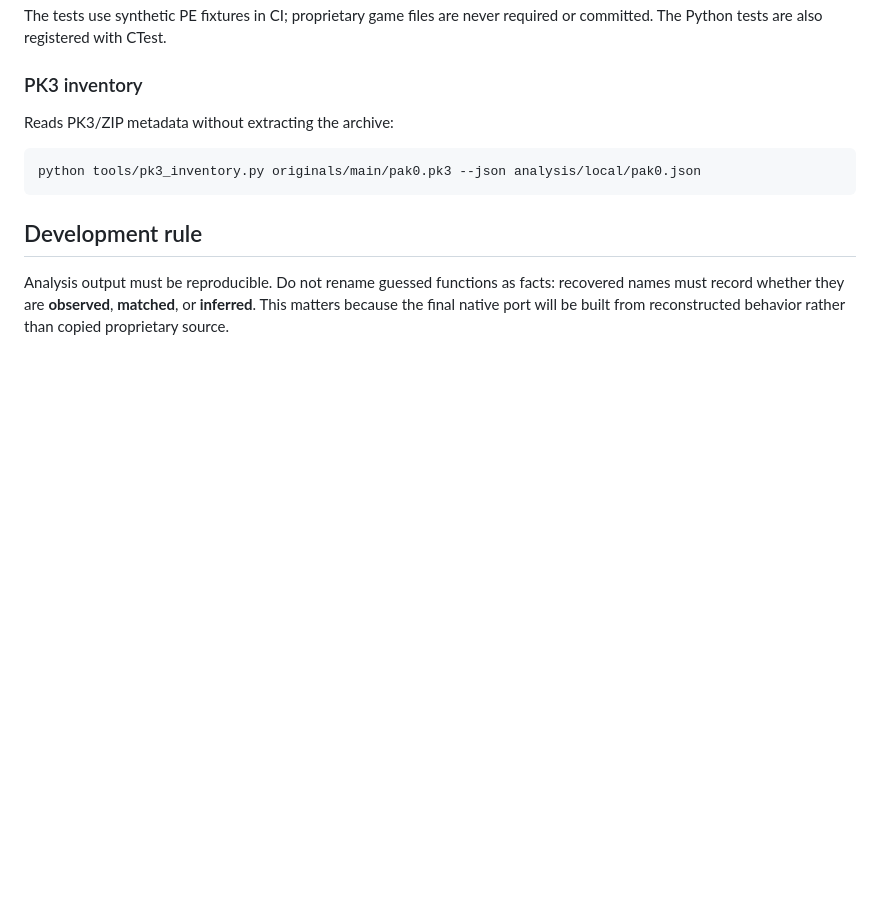
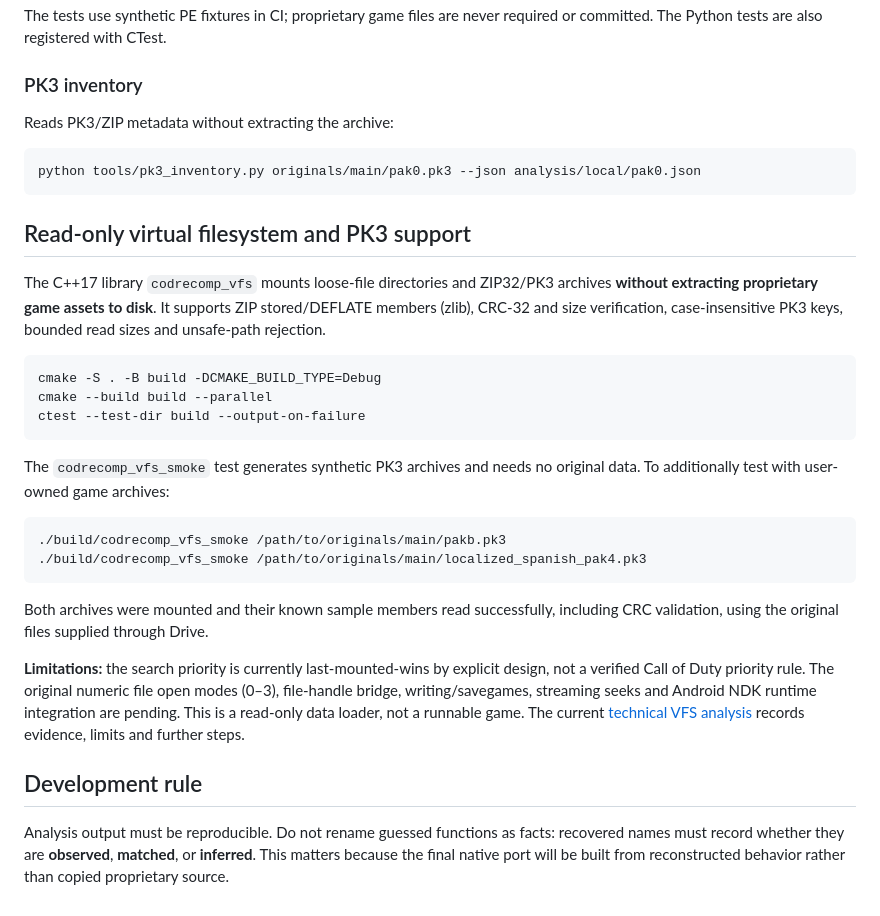
Before and after one commit to Dr3amyBerry/callofrecomp, a Markdown page: README.md, the part around the change. GitHub-like rendering; blank space fills up the shorter version.

Commit message:
docs: show portable PK3 loader usage and explicit limitations

````diff
--- a/README.md
+++ b/README.md
@@ -195,6 +195,37 @@ Reads PK3/ZIP metadata without extracting the archive:
 python tools/pk3_inventory.py originals/main/pak0.pk3 --json analysis/local/pak0.json
 ```
 
+## Read-only virtual filesystem and PK3 support
+
+The C++17 library `codrecomp_vfs` mounts loose-file directories and ZIP32/PK3
+archives **without extracting proprietary game assets to disk**. It supports
+ZIP stored/DEFLATE members (zlib), CRC-32 and size verification, case-insensitive
+PK3 keys, bounded read sizes and unsafe-path rejection.
+
+```bash
+cmake -S . -B build -DCMAKE_BUILD_TYPE=Debug
+cmake --build build --parallel
+ctest --test-dir build --output-on-failure
+```
+
+The `codrecomp_vfs_smoke` test generates synthetic PK3 archives and needs no
+original data. To additionally test with user-owned game archives:
+
+```bash
+./build/codrecomp_vfs_smoke /path/to/originals/main/pakb.pk3
+./build/codrecomp_vfs_smoke /path/to/originals/main/localized_spanish_pak4.pk3
+```
+
+Both archives were mounted and their known sample members read successfully,
+including CRC validation, using the original files supplied through Drive.
+
+**Limitations:** the search priority is currently last-mounted-wins by explicit
+design, not a verified Call of Duty priority rule. The original numeric file
+open modes (0–3), file-handle bridge, writing/savegames, streaming seeks and
+Android NDK runtime integration are pending. This is a read-only data loader,
+not a runnable game. The current [technical VFS analysis](analysis/filesystem_vfs_phase.md)
+records evidence, limits and further steps.
+
 ## Development rule
 
 Analysis output must be reproducible. Do not rename guessed functions as facts: recovered names must record whether they are **observed**, **matched**, or **inferred**. This matters because the final native port will be built from reconstructed behavior rather than copied proprietary source.
````
